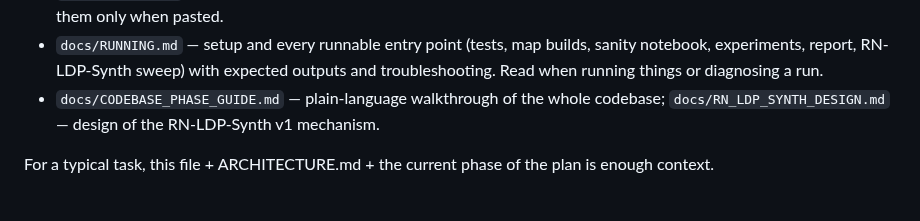
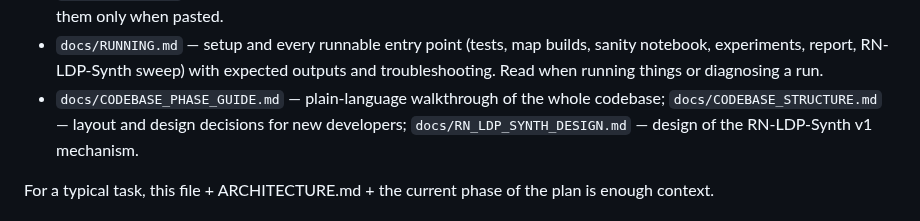
Before and after one commit to ZazoByIntent/RN-Synth-Gen-Sandbox2, a Markdown page: CLAUDE.md, the part around the change. GitHub-like rendering.

```diff
--- a/CLAUDE.md
+++ b/CLAUDE.md
@@ -27,6 +27,7 @@ Whoever completes a phase updates this line in the same PR.
   sanity notebook, experiments, report, RN-LDP-Synth sweep) with expected outputs
   and troubleshooting. Read when running things or diagnosing a run.
 - `docs/CODEBASE_PHASE_GUIDE.md` — plain-language walkthrough of the whole codebase;
+  `docs/CODEBASE_STRUCTURE.md` — layout and design decisions for new developers;
   `docs/RN_LDP_SYNTH_DESIGN.md` — design of the RN-LDP-Synth v1 mechanism.
 
 For a typical task, this file + ARCHITECTURE.md + the current phase of the plan is
```
Also changed, not shown: docs/CODEBASE_STRUCTURE.md (added, +373 -0 lines).
